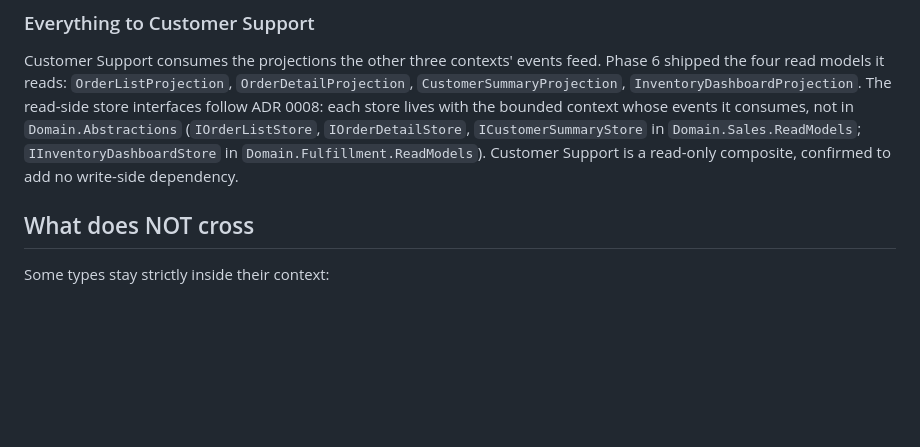
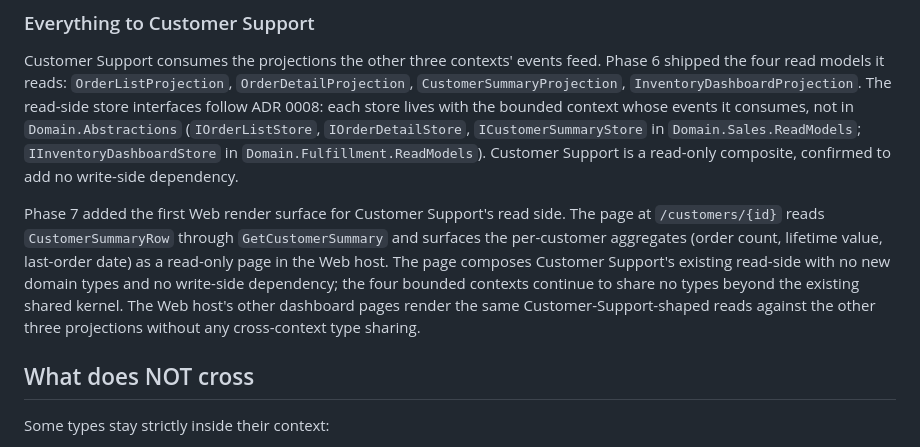
Before and after one commit to ThomasJaeger/event-sourcing-cqrs, a Markdown page: docs/architecture/cross-context-vocabulary.md, the part around the change. Rendered like a GitHub page; blank space fills up the shorter version.

Commit message:
Session 0011 session log, phase-8-readiness, doc reconciliation
Closes Session 0011 (Phase 7 Web and Api). The session log at
docs/sessions/0011-phase7-web-and-api.md tabulates 34 numbered work
commits (33 hashed plus this commit), 3 standalone commits, and 8
session-meta commits across the eight-conversation arc; 597 to 886
runner-count test trajectory; six new ADRs (0021-0026 including the
production-quality discipline at 0025); the 13 F-0011 cross-track
flag candidates against Chapter 15 and adjacent surfaces.

The phase-8-readiness doc walks Phase 7's polling-based dashboards
and query handlers against what Phase 8 SignalR live-updates need,
and confirms the polling-loop pattern, the optimistic-UI state
machine, and the failure-classification shapes are in place. The
four polling-based dashboards become the first SignalR retrofit
beneficiaries.

The cross-context-vocabulary doc gains one paragraph in the
Everything to Customer Support subsection noting the first Web
render surface for Customer Support's read side at /customers/{id}.
No new domain types, no write-side dependency, no cross-context
type sharing beyond the existing shared kernel.

All four Phase 7 done-whens from PLAN.md discharged: place-order
lifecycle in the UI at Commit 23, four failure categories at Commit
20, JSON API equivalence at Cluster 2 plus cross-host parity at
Commit 26, idempotency-key dedup at Cluster 1.

Next session opens Phase 8 (Weeks 15-16: Live dashboards and
SignalR) per PLAN.md.

```diff
--- a/docs/architecture/cross-context-vocabulary.md
+++ b/docs/architecture/cross-context-vocabulary.md
@@ -60,6 +60,8 @@ No direct flow: Fulfillment and Billing remain unaware of each other, and the pr
 
 Customer Support consumes the projections the other three contexts' events feed. Phase 6 shipped the four read models it reads: `OrderListProjection`, `OrderDetailProjection`, `CustomerSummaryProjection`, `InventoryDashboardProjection`. The read-side store interfaces follow ADR 0008: each store lives with the bounded context whose events it consumes, not in `Domain.Abstractions` (`IOrderListStore`, `IOrderDetailStore`, `ICustomerSummaryStore` in `Domain.Sales.ReadModels`; `IInventoryDashboardStore` in `Domain.Fulfillment.ReadModels`). Customer Support is a read-only composite, confirmed to add no write-side dependency.
 
+Phase 7 added the first Web render surface for Customer Support's read side. The page at `/customers/{id}` reads `CustomerSummaryRow` through `GetCustomerSummary` and surfaces the per-customer aggregates (order count, lifetime value, last-order date) as a read-only page in the Web host. The page composes Customer Support's existing read-side with no new domain types and no write-side dependency; the four bounded contexts continue to share no types beyond the existing shared kernel. The Web host's other dashboard pages render the same Customer-Support-shaped reads against the other three projections without any cross-context type sharing.
+
 ## What does NOT cross
 
 Some types stay strictly inside their context:
```
